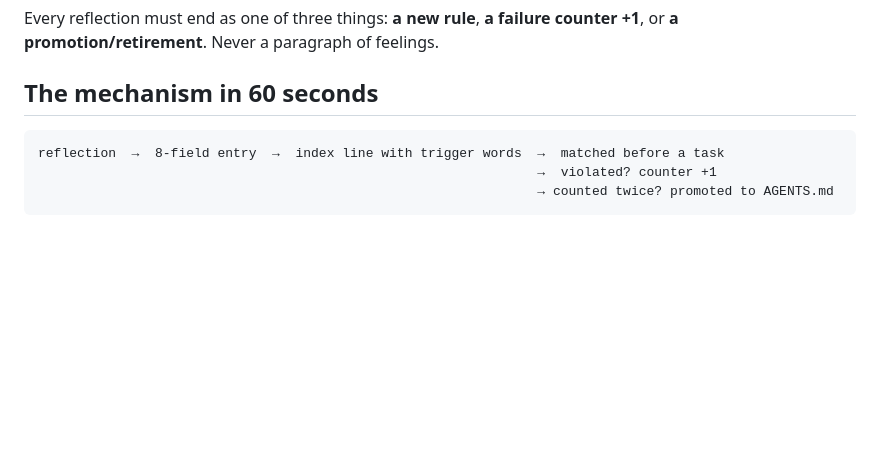
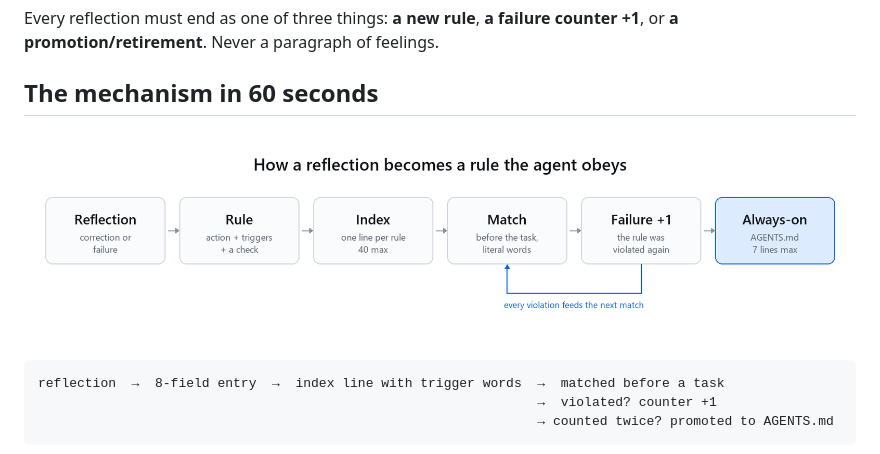
Before and after one commit to MyDear1ove/reflection-log, a Markdown page: README.md, the part around one of its changes. Drawn GitHub-style; pictures changed too: assets/flow.png (added); blank space fills up the shorter version.

````diff
--- a/README.md
+++ b/README.md
@@ -21,6 +21,8 @@ You reflect, you feel the insight, and three weeks later you make the same mista
 Every reflection must end as one of three things: **a new rule**, **a failure counter +1**, or **a promotion/retirement**. Never a paragraph of feelings.
 
 ## The mechanism in 60 seconds
+
+![How a reflection becomes a rule the agent obeys](assets/flow.png)
 
 ```
 reflection  →  8-field entry  →  index line with trigger words  →  matched before a task
````
Also changed, not shown: other parts of README.md (+7 -0 lines), README.zh.md (+10 -0 lines), assets/social-preview.png (added).
